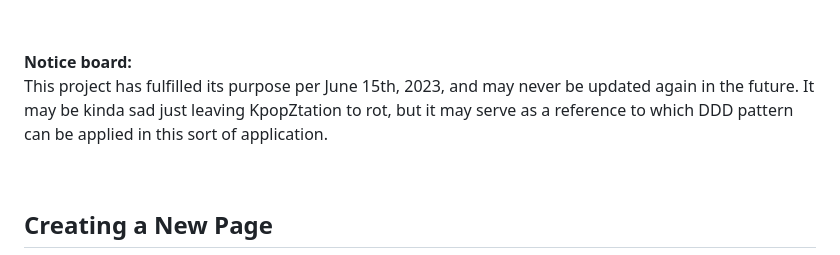
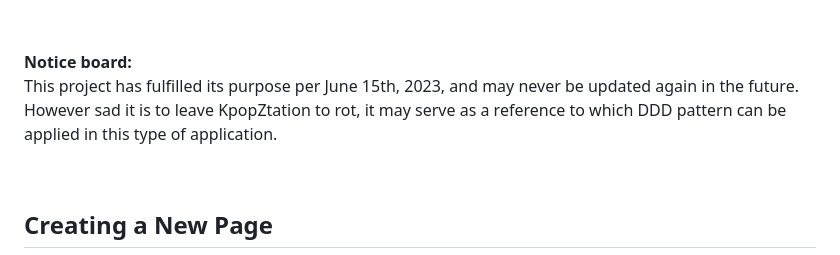
Before and after one commit to Vinncz/KpopZtation, a Markdown page: README.md, the part around the change. Drawn GitHub-style.

```diff
--- a/README.md
+++ b/README.md
@@ -24,7 +24,7 @@ __Composed by:__
 
 __Notice board:__
 \
-This project has fulfilled its purpose per June 15th, 2023, and may never be updated again in the future. It may be kinda sad just leaving KpopZtation to rot, but it may serve as a reference to which DDD pattern can be applied in this sort of application.
+This project has fulfilled its purpose per June 15th, 2023, and may never be updated again in the future. However sad it is to leave KpopZtation to rot, it may serve as a reference to which DDD pattern can be applied in this type of application.
 
 ㅤ
 
```
